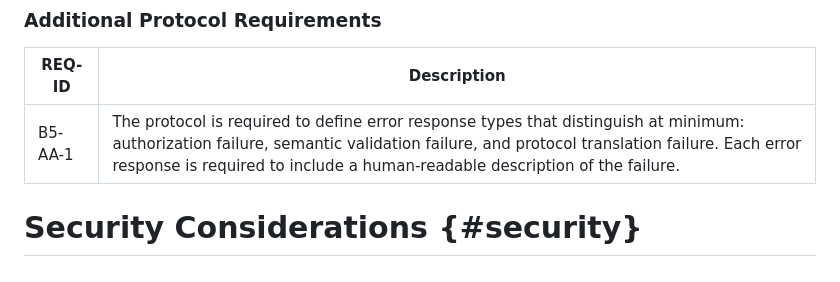
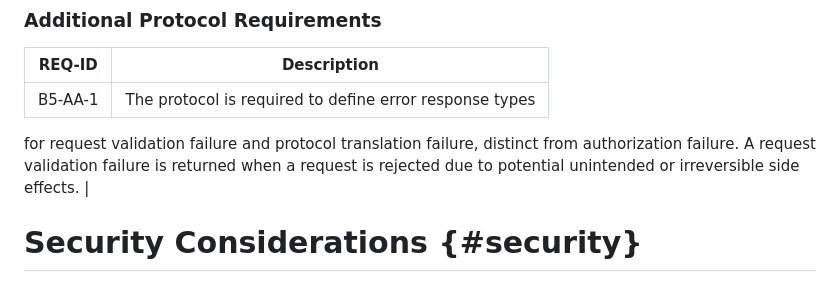
Before and after one commit to hoodchris/agentic-ai-ucreq2, a Markdown page: draft-agentic-ai-usecases-requirements.md, the part around the change. GitHub-like rendering.

```diff
--- a/draft-agentic-ai-usecases-requirements.md
+++ b/draft-agentic-ai-usecases-requirements.md
@@ -509,7 +509,11 @@ v       v       v
 
 | REQ-ID   | Description |
 |----------|-------------|
-| B5-AA-1  | The protocol is required to define error response types that distinguish at minimum: authorization failure, semantic validation failure, and protocol translation failure. Each error response is required to include a human-readable description of the failure. |
+| B5-AA-1  | The protocol is required to define error response types
+for request validation failure and protocol translation failure,
+distinct from authorization failure. A request validation failure
+is returned when a request is rejected due to potential unintended
+or irreversible side effects. |
 
 # Security Considerations {#security}
 
```
